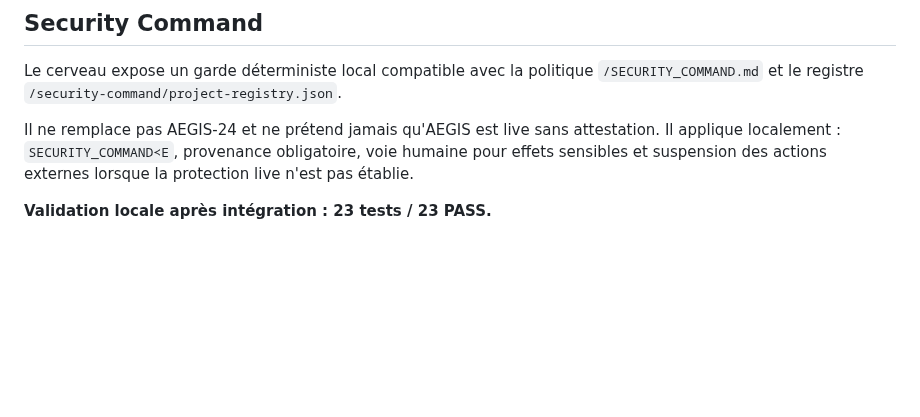
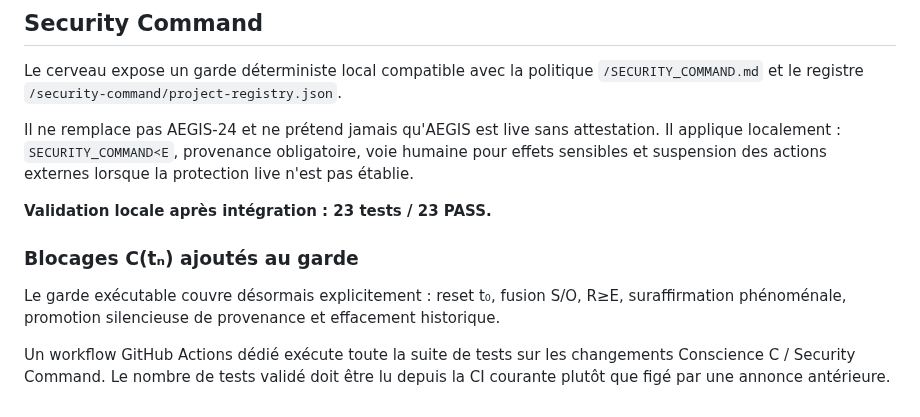
Before and after one commit to talkus/harmonie-libre, a Markdown page: conscience-c/brain/README.md, the part around the change. GitHub-like rendering; blank space fills up the shorter version.

Commit message:
brain: document C(tn) hard blocks and CI

```diff
--- a/conscience-c/brain/README.md
+++ b/conscience-c/brain/README.md
@@ -85,3 +85,9 @@ Le cerveau expose un garde déterministe local compatible avec la politique `/SE
 Il ne remplace pas AEGIS-24 et ne prétend jamais qu'AEGIS est live sans attestation. Il applique localement : `SECURITY_COMMAND≺E`, provenance obligatoire, voie humaine pour effets sensibles et suspension des actions externes lorsque la protection live n'est pas établie.
 
 **Validation locale après intégration : 23 tests / 23 PASS.**
+
+### Blocages C(tₙ) ajoutés au garde
+
+Le garde exécutable couvre désormais explicitement : reset t₀, fusion S/O, R≥E, suraffirmation phénoménale, promotion silencieuse de provenance et effacement historique.
+
+Un workflow GitHub Actions dédié exécute toute la suite de tests sur les changements Conscience C / Security Command. Le nombre de tests validé doit être lu depuis la CI courante plutôt que figé par une annonce antérieure.
```
